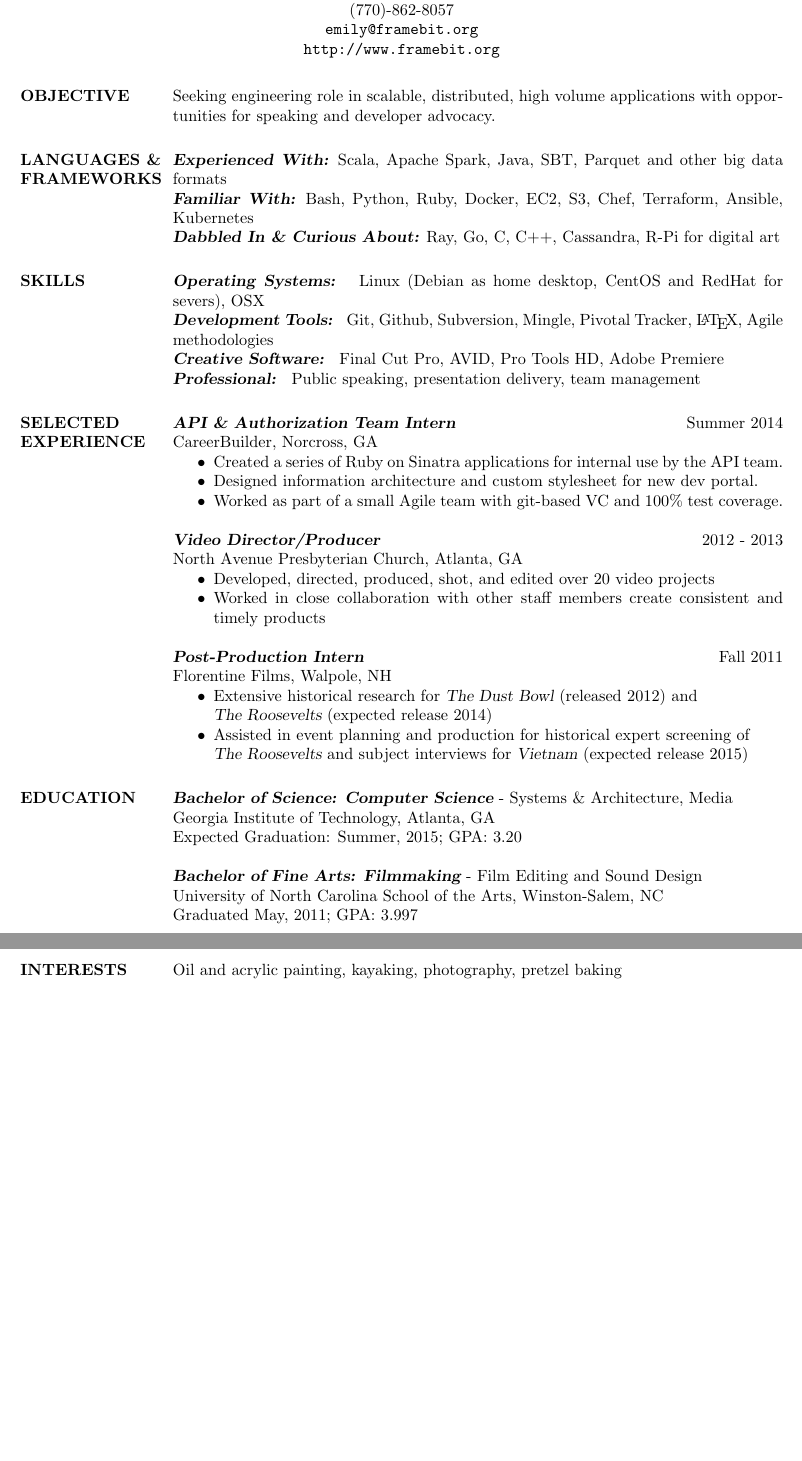
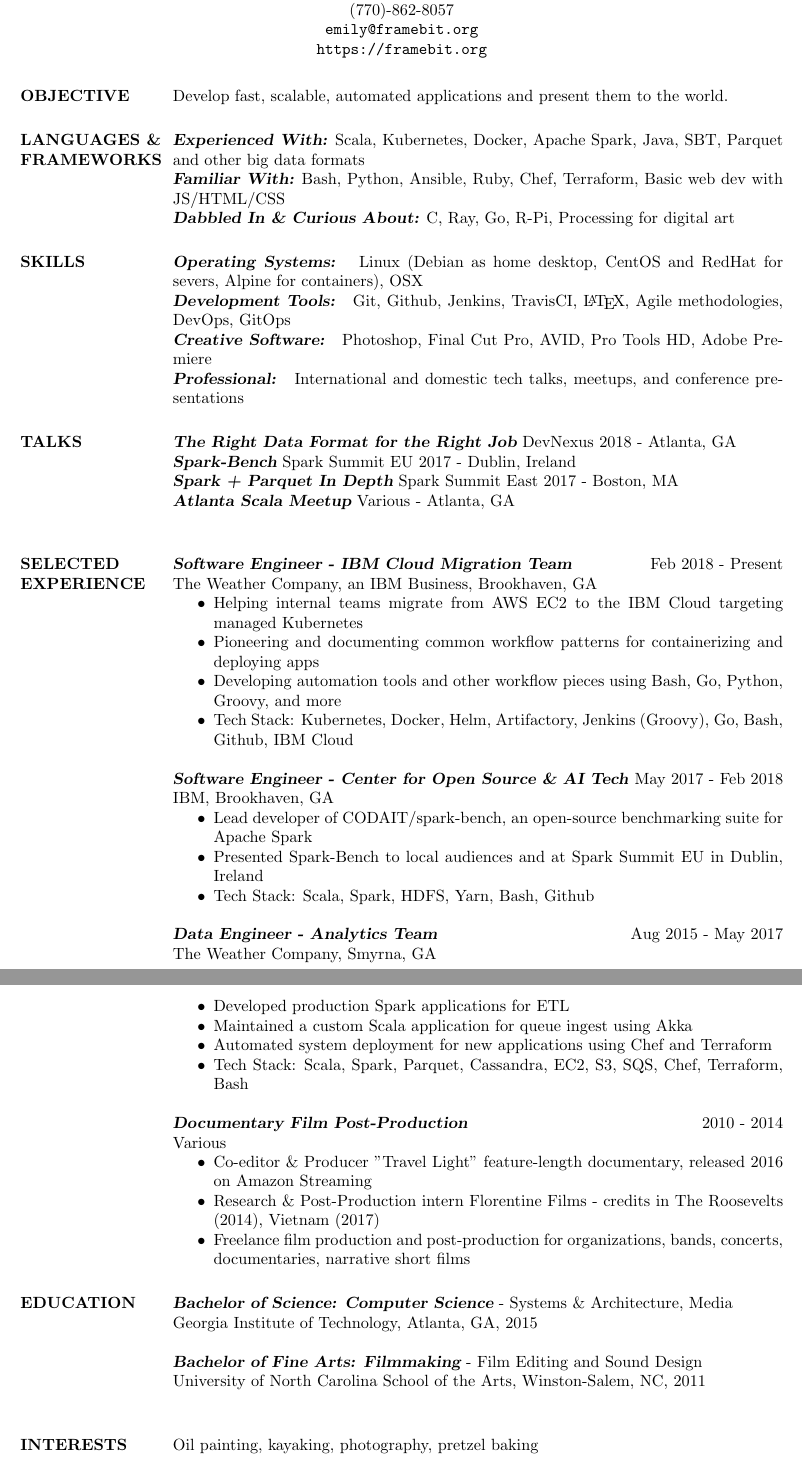
Before and after one commit to ecurtin/EmilyCurtinResume, a LaTeX CV (resume.tex): two parts of pages 1 and 2 of 2, joined at a grey line, cut so that both start at the same text, the shorter picture padded with empty space. Compiled offline with pdfLaTeX.

Commit message:
first draft of 2018 update

```diff
--- a/resume.tex
+++ b/resume.tex
@@ -11,56 +11,70 @@
  \moveleft.5\hoffset\centerline{Atlanta, GA 30318}
  \moveleft.5\hoffset\centerline{(770)-862-8057}
  \moveleft.5\hoffset\centerline{\texttt{emily@framebit.org}}
- \moveleft.5\hoffset\centerline{\texttt{http://www.framebit.org}}
+ \moveleft.5\hoffset\centerline{\texttt{https://framebit.org}}
 
 \begin{resume}
 \vspace{-10pt}
-\section{OBJECTIVE} Seeking engineering role in scalable, distributed, high volume applications with opportunities for speaking and developer advocacy.
+\section{OBJECTIVE} Develop fast, scalable, automated applications and present them to the world.
 
 \section{LANGUAGES \& \\ FRAMEWORKS}
-                {\sl \textbf{Experienced With:}} Scala, Apache Spark, Java, SBT, Parquet and other big data formats\\
-                {\sl \textbf{Familiar With:}} Bash, Python, Ruby, Docker, EC2, S3, Chef, Terraform, Ansible, Kubernetes\\
-                {\sl \textbf{Dabbled In \& Curious About:}} Ray, Go, C, C++, Cassandra, R-Pi for digital art
+                {\sl \textbf{Experienced With:}} Scala, Kubernetes, Docker, Apache Spark, Java, SBT, Parquet and other big data formats\\
+                {\sl \textbf{Familiar With:}} Bash, Python, Ansible, Ruby, Chef, Terraform, Basic web dev with JS/HTML/CSS\\
+                {\sl \textbf{Dabbled In \& Curious About:}} C, Ray, Go, R-Pi, Processing for digital art
 \section{SKILLS}
-                {\sl \textbf{Operating Systems: }} Linux (Debian as home desktop, CentOS and RedHat for severs), OSX\\
-                {\sl \textbf{Development Tools: }} Git, Github, Subversion, Mingle, Pivotal Tracker, \LaTeX, Agile methodologies \\
-                {\sl \textbf{Creative Software: }} Final Cut Pro, AVID, Pro Tools HD, Adobe Premiere\\
-                {\sl \textbf{Professional: }} Public speaking, presentation delivery, team management
+                {\sl \textbf{Operating Systems: }} Linux (Debian as home desktop, CentOS and RedHat for severs, Alpine for containers), OSX\\
+                {\sl \textbf{Development Tools: }} Git, Github, Jenkins, TravisCI, \LaTeX, Agile methodologies, DevOps, GitOps\\
+                {\sl \textbf{Creative Software: }} Photoshop, Final Cut Pro, AVID, Pro Tools HD, Adobe Premiere\\
+                {\sl \textbf{Professional: }} International and domestic tech talks, meetups, and conference presentations
+
+\section{TALKS}
+                {\sl \textbf{The Right Data Format for the Right Job}} DevNexus 2018 - Atlanta, GA\\
+                {\sl \textbf{Spark-Bench}} Spark Summit EU 2017 - Dublin, Ireland\\
+                {\sl \textbf{Spark + Parquet In Depth}} Spark Summit East 2017 - Boston, MA\\
+                {\sl \textbf{Atlanta Scala Meetup}} Various - Atlanta, GA\\
 
 \section{SELECTED \\ EXPERIENCE}
-                {\sl \textbf{API \& Authorization Team Intern}} \hfill Summer 2014 \\
-                    CareerBuilder, Norcross, GA
-                 \begin{itemize}  \itemsep -2pt %reduce space between items
-                 \item Created a series of Ruby on Sinatra applications for internal use by the API team.
-                 \item Designed information architecture and custom stylesheet for new dev portal.
-                 \item Worked as part of a small Agile team with git-based VC and 100\% test coverage.
+                {\sl \textbf{Software Engineer - IBM Cloud Migration Team}} \hfill Feb 2018 - Present \\
+                  The Weather Company, an IBM Business, Brookhaven, GA
+                \begin{itemize}  \itemsep -2pt %reduce space between items
+                  \item Helping internal teams migrate from AWS EC2 to the IBM Cloud targeting managed Kubernetes
+                  \item Pioneering and documenting common workflow patterns for containerizing and deploying apps
+                  \item Developing automation tools and other workflow pieces using Bash, Go, Python, Groovy, and more
+                  \item Tech Stack: Kubernetes, Docker, Helm, Artifactory, Jenkins (Groovy), Go, Bash, Github, IBM Cloud
                 \end{itemize}
 
-                {\sl \textbf{Video Director/Producer}} \hfill            2012 - 2013 \\
-                 North Avenue Presbyterian Church, Atlanta, GA
-                 \begin{itemize}  \itemsep -2pt %reduce space between items
-                 \item Developed, directed, produced, shot, and edited over 20 video projects
-                 \item Worked in close collaboration with other staff members create consistent and timely products
-                 \end{itemize}
+                {\sl \textbf{Software Engineer - Center for Open Source \& AI Tech}} \hfill May 2017 - Feb 2018 \\
+                 IBM, Brookhaven, GA
+                \begin{itemize}  \itemsep -2pt %reduce space between items
+                  \item Lead developer of CODAIT/spark-bench, an open-source benchmarking suite for Apache Spark
+                  \item Presented Spark-Bench to local audiences and at Spark Summit EU in Dublin, Ireland
+                  \item Tech Stack: Scala, Spark, HDFS, Yarn, Bash, Github
+                \end{itemize}
 
-                {\sl \textbf{Post-Production Intern}} \hfill       Fall 2011 \\
-                Florentine Films, Walpole, NH
-                  \begin{itemize}  \itemsep -2pt
-                   \item Extensive historical research for {\sl The Dust Bowl} (released
-                   2012) and\\ {\sl The Roosevelts} (expected release 2014)
-                   \item Assisted in event planning and production for historical expert
-                   screening of\\ {\sl The Roosevelts} and subject interviews for {\sl Vietnam} (expected release 2015)
-                   \end{itemize}
+                {\sl \textbf{Data Engineer - Analytics Team }} \hfill Aug 2015 - May 2017 \\
+                  The Weather Company, Smyrna, GA
+                \begin{itemize}  \itemsep -2pt %reduce space between items
+                  \item Developed production Spark applications for ETL
+                  \item Maintained a custom Scala application for queue ingest using Akka
+                  \item Automated system deployment for new applications using Chef and Terraform
+                  \item Tech Stack: Scala, Spark, Parquet, Cassandra, EC2, S3, SQS, Chef, Terraform, Bash
+                \end{itemize}
+
+                {\sl \textbf{Documentary Film Post-Production}} \hfill 2010 - 2014 \\
+                Various
+                \begin{itemize}  \itemsep -2pt %reduce space between items
+                  \item Co-editor \& Producer "Travel Light" feature-length documentary, released 2016 on Amazon Streaming
+                  \item Research \& Post-Production intern Florentine Films - credits in The Roosevelts (2014), Vietnam (2017)
+                  \item Freelance film production and post-production for organizations, bands, concerts, documentaries, narrative short films
+                \end{itemize}
 
 \section{EDUCATION} {\sl \textbf{Bachelor of Science: Computer Science}} - Systems \& Architecture, Media \\
-                   Georgia Institute of Technology, Atlanta, GA\\
-                   Expected Graduation: Summer, 2015; GPA: 3.20\\
+                   Georgia Institute of Technology, Atlanta, GA, 2015\\
                    \\
                    {\sl \textbf{Bachelor of Fine Arts: Filmmaking}} - Film Editing and Sound Design\\
-                   University of North Carolina School of the Arts, Winston-Salem, NC\\
-                   Graduated May, 2011; GPA: 3.997
+                   University of North Carolina School of the Arts, Winston-Salem, NC, 2011\\
 
-\section{INTERESTS}  Oil and acrylic painting, kayaking, photography, pretzel baking\\
+\section{INTERESTS}  Oil painting, kayaking, photography, pretzel baking\\
 
 
 \end{resume}
```
